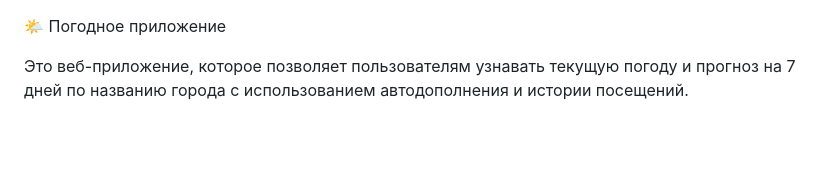
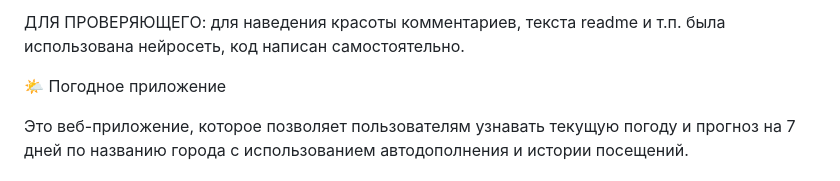
Before and after one commit to Baron-fon-Pechenka/weather_test_app, a Markdown page: README.md, the part around the change. GitHub-like rendering; blank space fills up the shorter version.

```diff
--- a/README.md
+++ b/README.md
@@ -1,3 +1,5 @@
+ДЛЯ ПРОВЕРЯЮЩЕГО: для наведения красоты комментариев, текста readme и т.п. была использована нейросеть, код написан самостоятельно.
+
 🌤️ Погодное приложение
 
 Это веб-приложение, которое позволяет пользователям узнавать текущую погоду и прогноз на 7 дней по названию города с использованием автодополнения и истории посещений.
```
